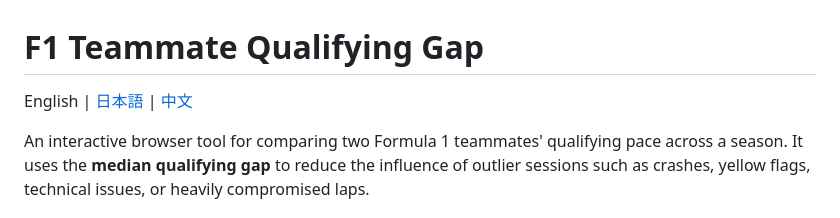
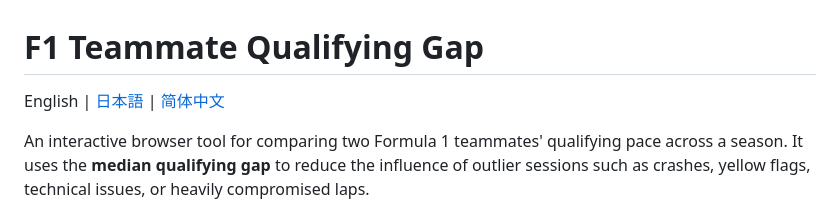
Before and after one commit to Hsu9ar/f1-teammate-quali-gap, a Markdown page: README.md, the part around the change. GitHub-like rendering.

```diff
--- a/README.md
+++ b/README.md
@@ -1,6 +1,6 @@
 # F1 Teammate Qualifying Gap
 
-English | [日本語](./README.ja.md) | [中文](./README.zh.md)
+English | [日本語](./README.ja.md) | [简体中文](./README.zh.md)
 
 An interactive browser tool for comparing two Formula 1 teammates' qualifying pace across a season. It uses the **median qualifying gap** to reduce the influence of outlier sessions such as crashes, yellow flags, technical issues, or heavily compromised laps.
 
```
